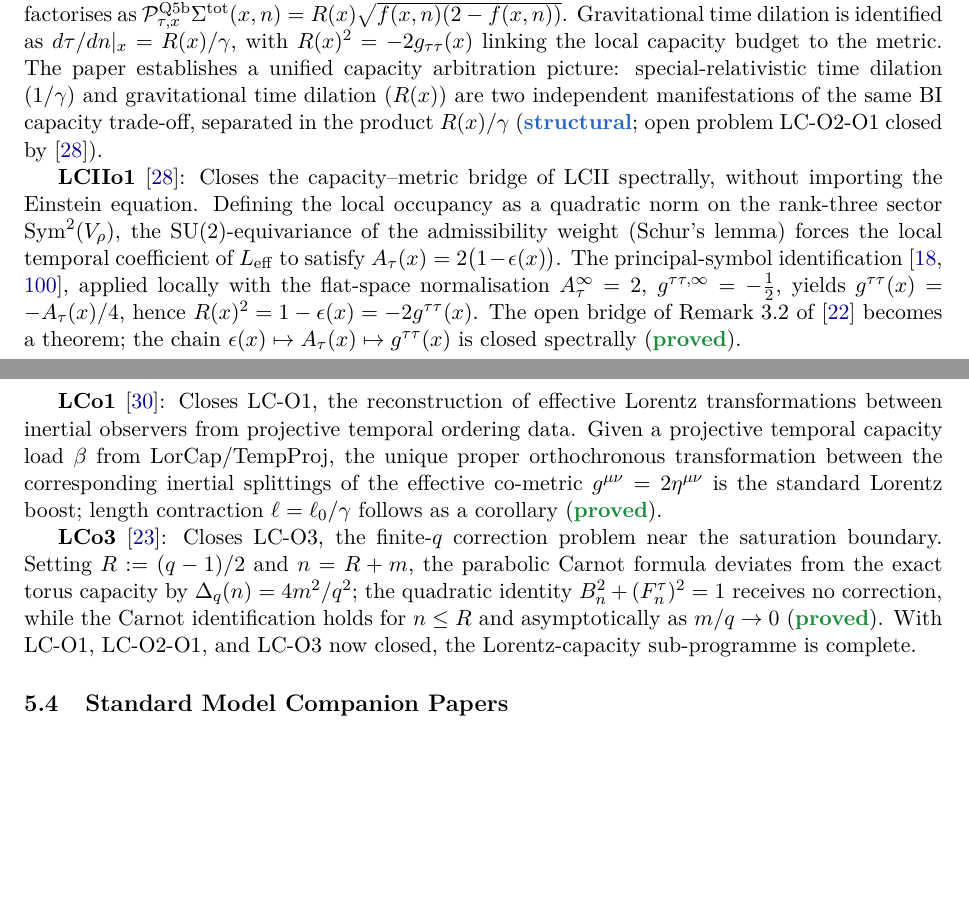
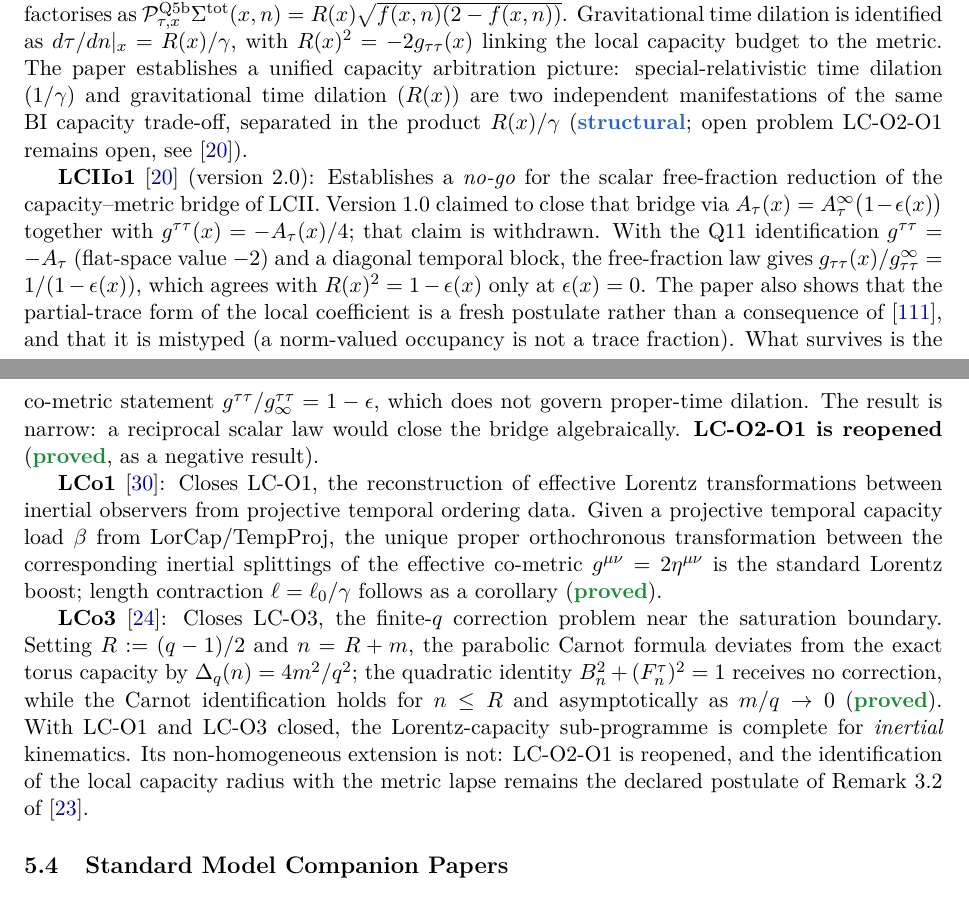
Before and after one commit to Cosmochrony/program, a LaTeX paper (tex/program.tex): two parts of pages 22 and 23 of 61 before the commit and two parts of pages 22 and 23 of 62 after it, joined at a grey line, cut so that both start at the same text, the shorter picture padded with empty space. Compiled offline with pdfLaTeX.

Commit message:
Registry 2.0: record the LC-O2-O1 no-go

```diff
--- a/tex/program.tex
+++ b/tex/program.tex
@@ -59,7 +59,7 @@ A Structural Roadmap and Paper Inventory}
 \small Independent Researcher\\
 \small \texttt{jerome.beau@cosmochrony.org}}
 
-\date{2026\\[2pt]\small Version 1.99}
+\date{2026\\[2pt]\small Version 2.0}
 
 \begin{document}
 
@@ -1531,20 +1531,24 @@ A Structural Roadmap and Paper Inventory}
     The paper establishes a unified capacity arbitration picture: special-relativistic time
     dilation ($1/\gamma$) and gravitational time dilation ($R(x)$) are two independent
     manifestations of the same BI capacity trade-off, separated in the product $R(x)/\gamma$
-    (\sstruct; open problem LC-O2-O1 closed by~\cite{Beau2026lco2o1}).
-
-    \textbf{LCIIo1}~\cite{Beau2026lco2o1}: Closes the capacity--metric bridge of LCII spectrally,
-    without importing the Einstein equation.
-    Defining the local occupancy as a quadratic norm on the rank-three sector
-    $\Sym^{2}(V_{\rho})$, the $\SU(2)$-equivariance of the admissibility weight (Schur's lemma)
-    forces the local temporal coefficient of $L_{\mathrm{eff}}$ to satisfy
-    $A_{\tau}(x) = 2\bigl(1-\epsilon(x)\bigr)$.
-    The principal-symbol identification~\cite{Beau2026q6b,Beau2026q11}, applied locally with the
-    flat-space normalisation $A_{\tau}^{\infty}=2$, $g^{\tau\tau,\infty}=-\tfrac{1}{2}$, yields
-    $g^{\tau\tau}(x) = -A_{\tau}(x)/4$, hence
-    $R(x)^{2} = 1-\epsilon(x) = -2g^{\tau\tau}(x)$.
-    The open bridge of Remark~3.2 of~\cite{Beau2026lco2} becomes a theorem; the chain
-    $\epsilon(x) \mapsto A_{\tau}(x) \mapsto g^{\tau\tau}(x)$ is closed spectrally (\sproved).
+    (\sstruct; open problem LC-O2-O1 remains open, see~\cite{Beau2026lco2o1}).
+
+    \textbf{LCIIo1}~\cite{Beau2026lco2o1} (version~2.0): Establishes a \emph{no-go} for the scalar
+    free-fraction reduction of the capacity--metric bridge of LCII.
+    Version~1.0 claimed to close that bridge via
+    $A_{\tau}(x) = A_{\tau}^{\infty}\bigl(1-\epsilon(x)\bigr)$ together with
+    $g^{\tau\tau}(x) = -A_{\tau}(x)/4$; that claim is withdrawn.
+    With the Q11 identification $g^{\tau\tau} = -A_{\tau}$ (flat-space value $-2$) and a diagonal
+    temporal block, the free-fraction law gives
+    $g_{\tau\tau}(x)/g_{\tau\tau}^{\infty} = 1/(1-\epsilon(x))$, which agrees with
+    $R(x)^{2} = 1-\epsilon(x)$ only at $\epsilon(x) = 0$.
+    The paper also shows that the partial-trace form of the local coefficient is a fresh postulate
+    rather than a consequence of~\cite{Beau2026w1}, and that it is mistyped (a norm-valued
+    occupancy is not a trace fraction).
+    What survives is the co-metric statement $g^{\tau\tau}/g^{\tau\tau}_{\infty} = 1-\epsilon$,
+    which does not govern proper-time dilation.
+    The result is narrow: a reciprocal scalar law would close the bridge algebraically.
+    \textbf{LC-O2-O1 is reopened} (\sproved, as a negative result).
 
     \textbf{LCo1}~\cite{Beau2026lco1}: Closes LC-O1, the reconstruction of effective Lorentz
     transformations between inertial observers from projective temporal ordering data.
@@ -1559,8 +1563,11 @@ A Structural Roadmap and Paper Inventory}
     the quadratic identity $B_{n}^{2} + (F_{n}^{\tau})^{2} = 1$ receives no correction,
     while the Carnot identification holds for $n \leq R$ and asymptotically as $m/q \to 0$
     (\sproved).
-    With LC-O1, LC-O2-O1, and LC-O3 now closed, the Lorentz-capacity sub-programme is
-    complete.
+    With LC-O1 and LC-O3 closed, the Lorentz-capacity sub-programme is complete for
+    \emph{inertial} kinematics.
+    Its non-homogeneous extension is not: LC-O2-O1 is reopened, and the identification of the
+    local capacity radius with the metric lapse remains the declared postulate of
+    Remark~3.2 of~\cite{Beau2026lco2}.
 
   \subsection{Standard Model Companion Papers}
 
```
Also changed, not shown: tex/cosmochrony-bibliography.bib (+3 -3 lines), tex/program.tex (21 more changed lines), 2 other files.
